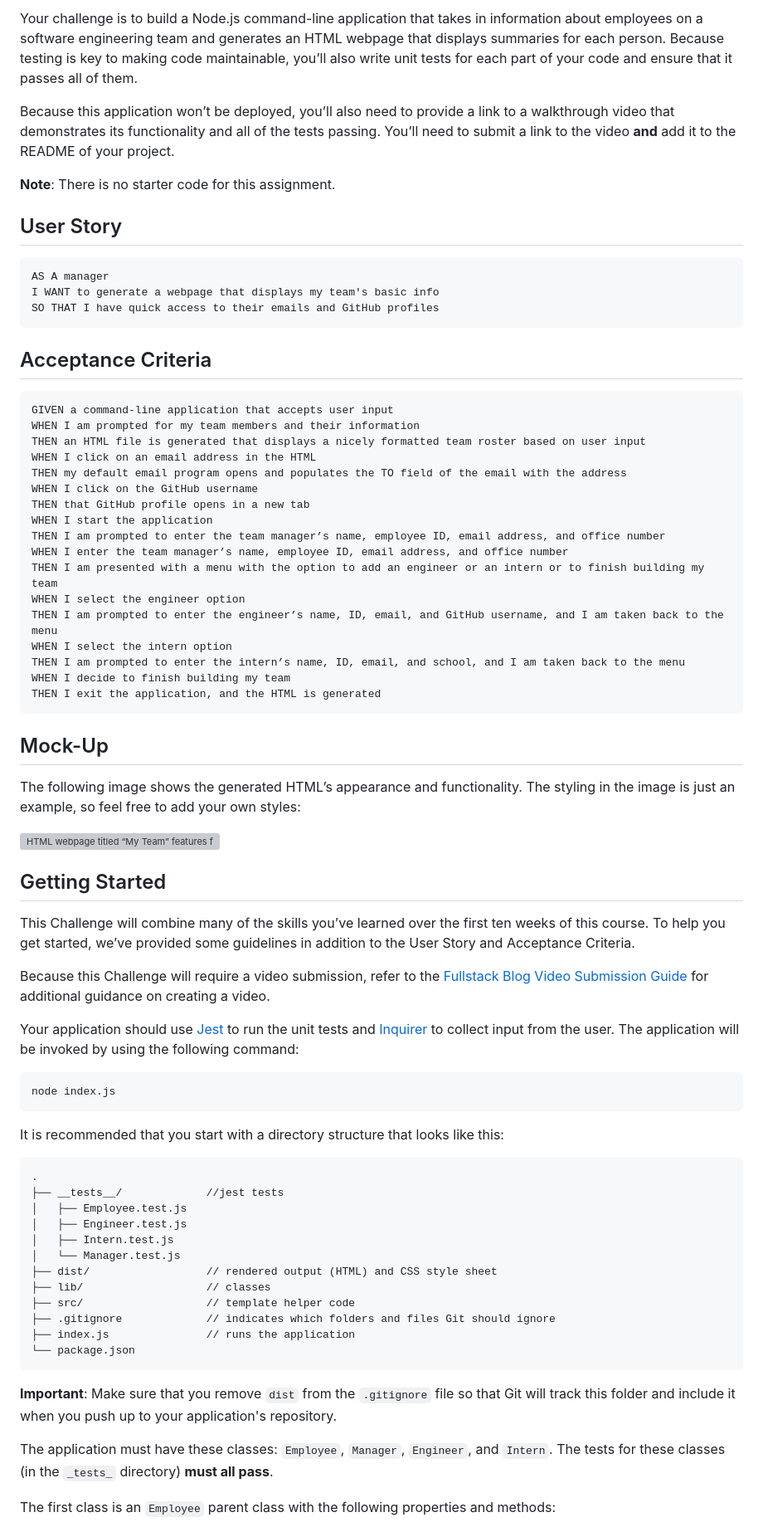
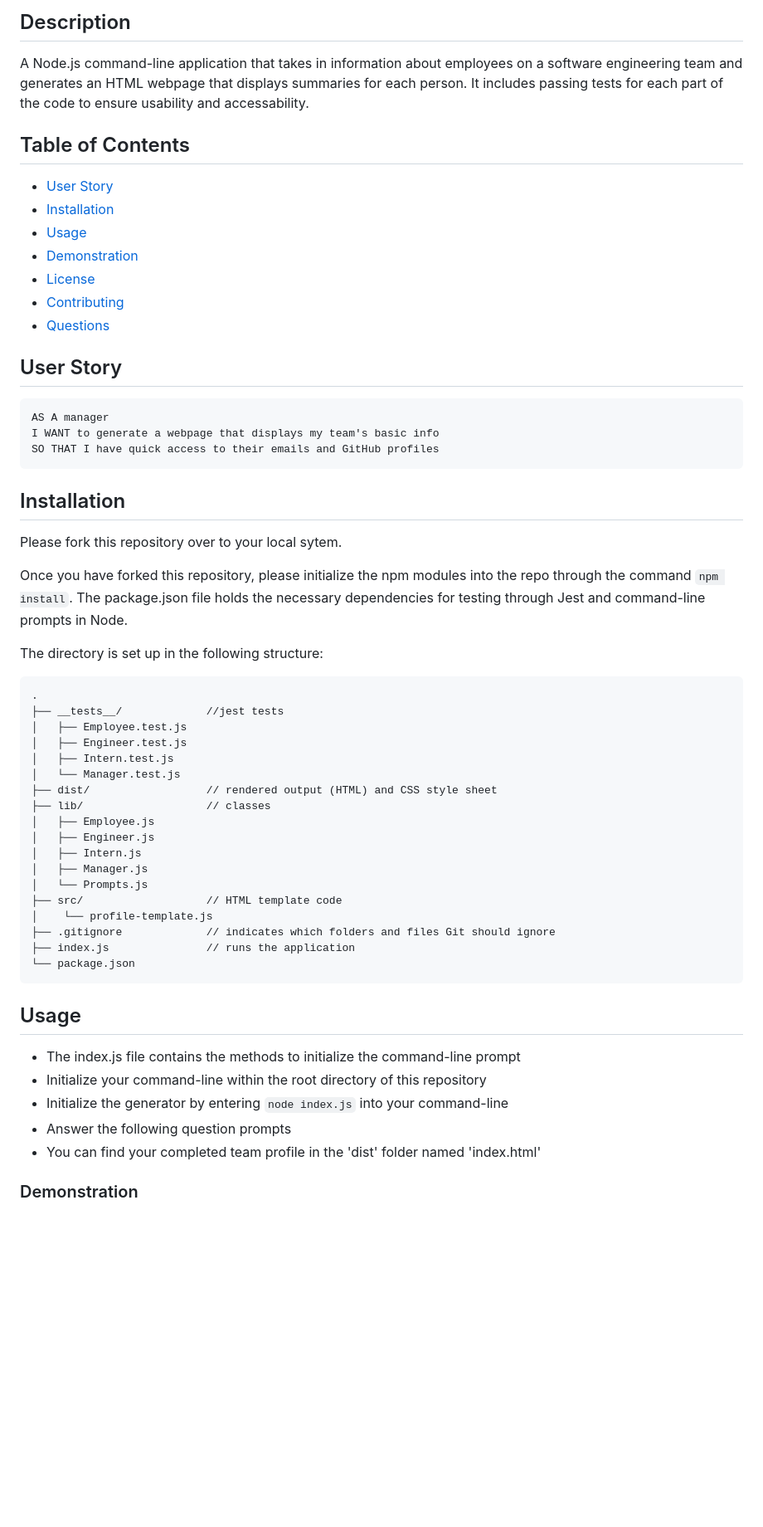
Before and after one commit to olivelliott/team-profile-generator, a Markdown page: README.md, the part around the change printed below. Shown: that part at 83% size. Rendered like a GitHub page; blank space fills up the shorter version; grey boxes are pictures that could not be loaded.

````diff
--- a/README.md
+++ b/README.md
@@ -2,9 +3,18 @@
 
-Your challenge is to build a Node.js command-line application that takes in information about employees on a software engineering team and generates an HTML webpage that displays summaries for each person. Because testing is key to making code maintainable, you’ll also write unit tests for each part of your code and ensure that it passes all of them.
+## Description
 
-Because this application won’t be deployed, you’ll also need to provide a link to a walkthrough video that demonstrates its functionality and all of the tests passing. You’ll need to submit a link to the video **and** add it to the README of your project.
+A Node.js command-line application that takes in information about employees on a software engineering team and generates an HTML webpage that displays summaries for each person. It includes passing tests for each part of the code to ensure usability and accessability.
 
-**Note**: There is no starter code for this assignment.
+
+## Table of Contents
+- [User Story](#user-story)
+- [Installation](#installation)
+- [Usage](#usage)
+- [Demonstration](#demonstration)
+- [License](#license)
+- [Contributing](#contributing)
+- [Questions](#questions)
+
 
 ## User Story
 
@@ -14,47 +24,13 @@ I WANT to generate a webpage that displays my team's basic info
 SO THAT I have quick access to their emails and GitHub profiles
 ```
 
-## Acceptance Criteria
+## Installation
 
-```md
-GIVEN a command-line application that accepts user input
-WHEN I am prompted for my team members and their information
-THEN an HTML file is generated that displays a nicely formatted team roster based on user input
-WHEN I click on an email address in the HTML
-THEN my default email program opens and populates the TO field of the email with the address
-WHEN I click on the GitHub username
-THEN that GitHub profile opens in a new tab
-WHEN I start the application
-THEN I am prompted to enter the team manager’s name, employee ID, email address, and office number
-WHEN I enter the team manager’s name, employee ID, email address, and office number
-THEN I am presented with a menu with the option to add an engineer or an intern or to finish building my team
-WHEN I select the engineer option
-THEN I am prompted to enter the engineer’s name, ID, email, and GitHub username, and I am taken back to the menu
-WHEN I select the intern option
-THEN I am prompted to enter the intern’s name, ID, email, and school, and I am taken back to the menu
-WHEN I decide to finish building my team
-THEN I exit the application, and the HTML is generated
-```
+Please fork this repository over to your local sytem.
 
-## Mock-Up
+Once you have forked this repository, please initialize the npm modules into the repo through the command `npm install`. The package.json file holds the necessary dependencies for testing through Jest and command-line prompts in Node.
 
-The following image shows the generated HTML’s appearance and functionality. The styling in the image is just an example, so feel free to add your own styles:
-
-![HTML webpage titled “My Team” features five boxes listing employee names, titles, and other key info.](./Assets/10-object-oriented-programming-homework-demo.png)
-
-## Getting Started
-
-This Challenge will combine many of the skills you’ve learned over the first ten weeks of this course. To help you get started, we’ve provided some guidelines in addition to the User Story and Acceptance Criteria.
-
-Because this Challenge will require a video submission, refer to the [Fullstack Blog Video Submission Guide](https://coding-boot-camp.github.io/full-stack/computer-literacy/video-submission-guide) for additional guidance on creating a video.
-
-Your application should use [Jest](https://www.npmjs.com/package/jest) to run the unit tests and [Inquirer](https://www.npmjs.com/package/inquirer) to collect input from the user. The application will be invoked by using the following command:
-
-```bash
-node index.js
-```
-
-It is recommended that you start with a directory structure that looks like this:
+The directory is set up in the following structure:
 
 ```md
 .
@@ -65,15 +41,25 @@ It is recommended that you start with a directory structure that looks like this
 │   └── Manager.test.js
 ├── dist/                  // rendered output (HTML) and CSS style sheet
 ├── lib/                   // classes
-├── src/                   // template helper code
+│   ├── Employee.js
+│   ├── Engineer.js
+│   ├── Intern.js
+│   ├── Manager.js
+│   └── Prompts.js
+├── src/                   // HTML template code
+│    └── profile-template.js
 ├── .gitignore             // indicates which folders and files Git should ignore
 ├── index.js               // runs the application
 └── package.json
 ```
 
-**Important**: Make sure that you remove `dist` from the `.gitignore` file so that Git will track this folder and include it when you push up to your application's repository.
+## Usage
 
-The application must have these classes: `Employee`, `Manager`, `Engineer`, and `Intern`. The tests for these classes (in the `_tests_` directory) **must all pass**.
+- The index.js file contains the methods to initialize the command-line prompt
+- Initialize your command-line within the root directory of this repository
+- Initialize the generator by entering `node index.js` into your command-line
+- Answer the following question prompts
+- You can find your completed team profile in the 'dist' folder named 'index.html'
 
-The first class is an `Employee` parent class with the following properties and methods:
+### Demonstration
 
````
Also changed, not shown: other parts of README.md (+21 -45 lines), assets/images/application.png (added), assets/images/profile-example.png (added), assets/images/terminal-prompts.png (added), assets/images/tests.png (added), 4 other files.
